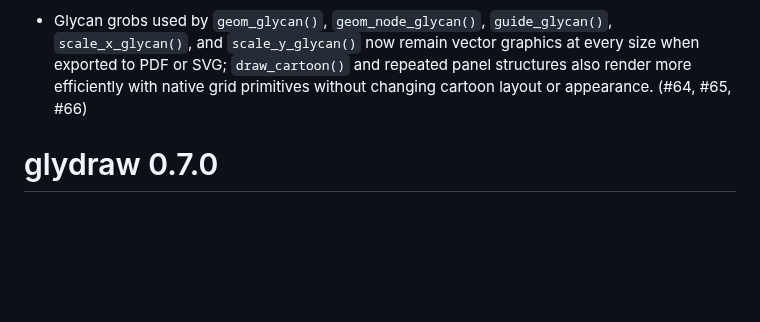
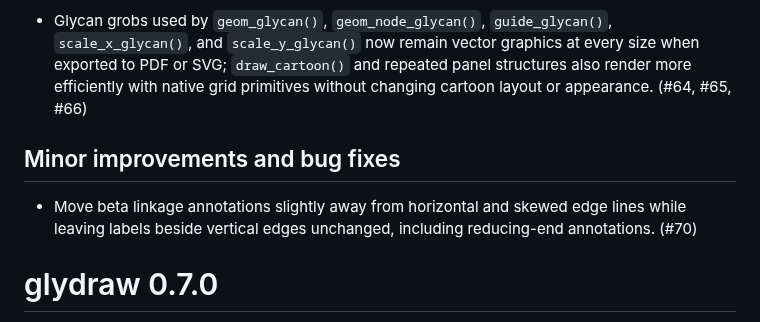
Before and after one commit to glycoverse/glydraw, a Markdown page: NEWS.md, the part around the change. Drawn GitHub-style; blank space fills up the shorter version.

Commit message:
chore: add PR number to NEWS

```diff
--- a/NEWS.md
+++ b/NEWS.md
@@ -13,6 +13,10 @@
 * New `anno_glycan()` uses glycan cartoons as row or column labels in ComplexHeatmap heatmaps, with clustering-aware ordering and the sizing, anchoring, rotation, nudging, and styling controls of glycan axis scales. (#67)
 
 * Glycan grobs used by `geom_glycan()`, `geom_node_glycan()`, `guide_glycan()`, `scale_x_glycan()`, and `scale_y_glycan()` now remain vector graphics at every size when exported to PDF or SVG; `draw_cartoon()` and repeated panel structures also render more efficiently with native grid primitives without changing cartoon layout or appearance. (#64, #65, #66)
+
+## Minor improvements and bug fixes
+
+* Move beta linkage annotations slightly away from horizontal and skewed edge lines while leaving labels beside vertical edges unchanged, including reducing-end annotations. (#70)
 
 # glydraw 0.7.0
 
```
